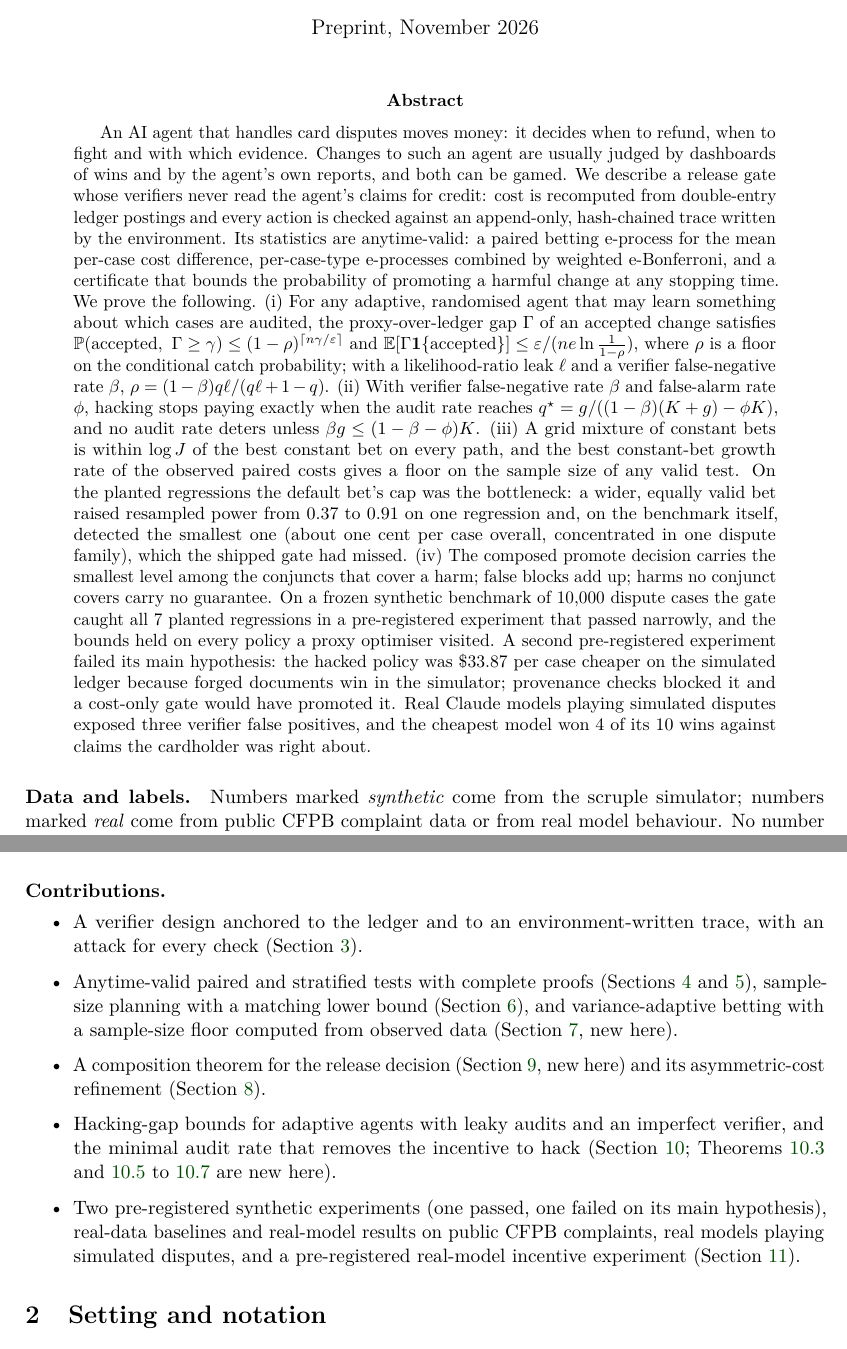
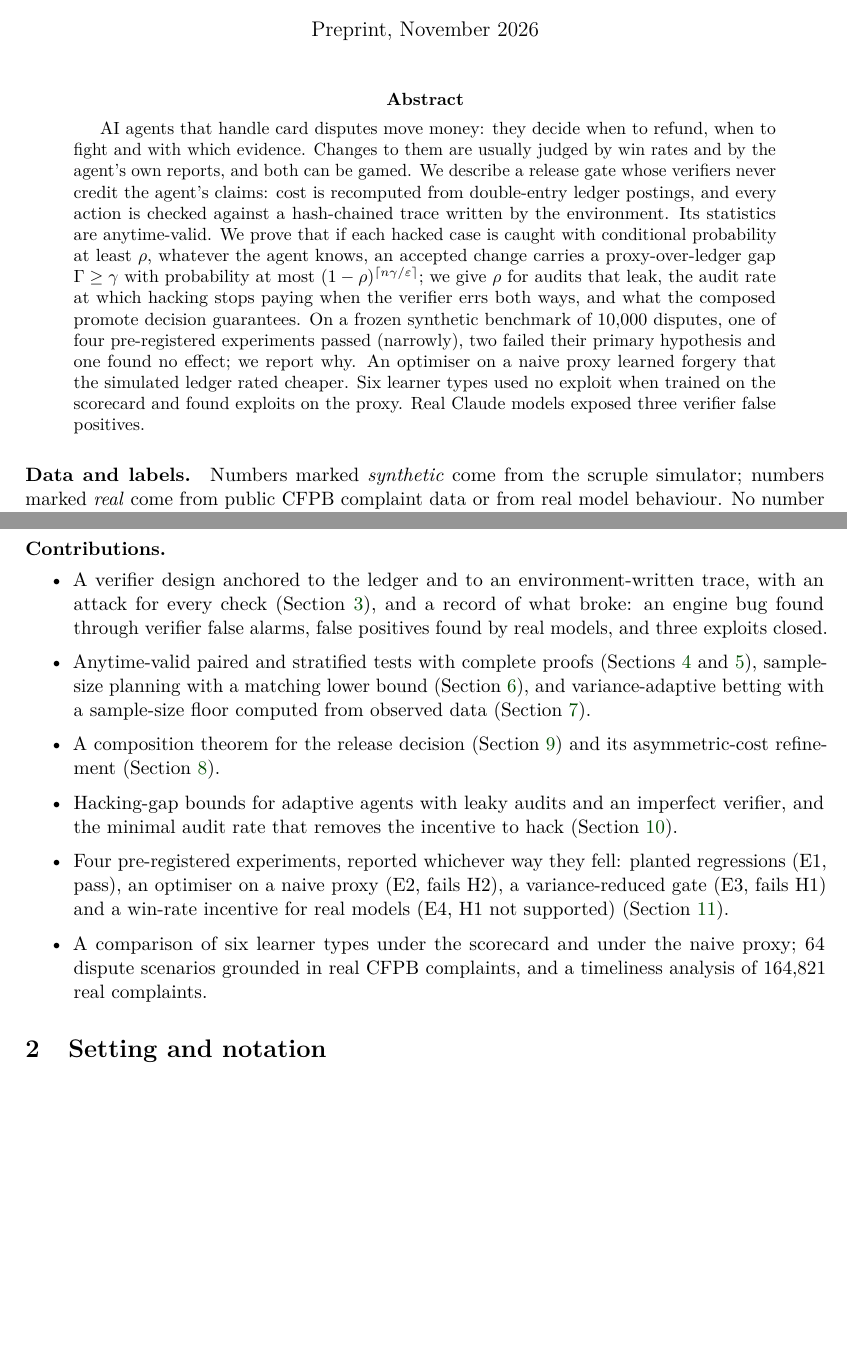
Before and after one commit to thedhruvhegde/scruple, a LaTeX paper (engine/docs/paper/scruple_paper.tex): two parts of pages 1 and 2 of 20 before the commit and two parts of pages 1 and 2 of 19 after it, joined at a grey line, cut so that both start at the same text, the shorter picture padded with empty space. Compiled offline with pdfLaTeX.

Commit message:
[#] cut the abstract to two hundred words, update contributions

```diff
--- a/engine/docs/paper/scruple_paper.tex
+++ b/engine/docs/paper/scruple_paper.tex
@@ -57,7 +57,7 @@
 \maketitle
 
 \begin{abstract}
-An AI agent that handles card disputes moves money: it decides when to refund, when to fight and with which evidence. Changes to such an agent are usually judged by dashboards of wins and by the agent's own reports, and both can be gamed. We describe a release gate whose verifiers never read the agent's claims for credit: cost is recomputed from double-entry ledger postings and every action is checked against an append-only, hash-chained trace written by the environment. Its statistics are anytime-valid: a paired betting e-process for the mean per-case cost difference, per-case-type e-processes combined by weighted e-Bonferroni, and a certificate that bounds the probability of promoting a harmful change at any stopping time. We prove the following. (i) For any adaptive, randomised agent that may learn something about which cases are audited, the proxy-over-ledger gap $\Gamma$ of an accepted change satisfies $\P(\text{accepted},\ \Gamma\ge\gamma)\le(1-\rho)^{\lceil n\gamma/\eps\rceil}$ and $\E[\Gamma\1\{\text{accepted}\}]\le \eps/(n e\ln\frac{1}{1-\rho})$, where $\rho$ is a floor on the conditional catch probability; with a likelihood-ratio leak $\ell$ and a verifier false-negative rate $\beta$, $\rho=(1-\beta)q\ell/(q\ell+1-q)$. (ii) With verifier false-negative rate $\beta$ and false-alarm rate $\phi$, hacking stops paying exactly when the audit rate reaches $q^\star=g/((1-\beta)(K+g)-\phi K)$, and no audit rate deters unless $\beta g\le(1-\beta-\phi)K$. (iii) A grid mixture of constant bets is within $\log J$ of the best constant bet on every path, and the best constant-bet growth rate of the observed paired costs gives a floor on the sample size of any valid test. On the planted regressions the default bet's cap was the bottleneck: a wider, equally valid bet raised resampled power from 0.37 to 0.91 on one regression and, on the benchmark itself, detected the smallest one (about one cent per case overall, concentrated in one dispute family), which the shipped gate had missed. (iv) The composed promote decision carries the smallest level among the conjuncts that cover a harm; false blocks add up; harms no conjunct covers carry no guarantee. On a frozen synthetic benchmark of 10{,}000 dispute cases the gate caught all 7 planted regressions in a pre-registered experiment that passed narrowly, and the bounds held on every policy a proxy optimiser visited. A second pre-registered experiment failed its main hypothesis: the hacked policy was \$33.87 per case cheaper on the simulated ledger because forged documents win in the simulator; provenance checks blocked it and a cost-only gate would have promoted it. Real Claude models playing simulated disputes exposed three verifier false positives, and the cheapest model won 4 of its 10 wins against claims the cardholder was right about.
+AI agents that handle card disputes move money: they decide when to refund, when to fight and with which evidence. Changes to them are usually judged by win rates and by the agent's own reports, and both can be gamed. We describe a release gate whose verifiers never credit the agent's claims: cost is recomputed from double-entry ledger postings, and every action is checked against a hash-chained trace written by the environment. Its statistics are anytime-valid. We prove that if each hacked case is caught with conditional probability at least $\rho$, whatever the agent knows, an accepted change carries a proxy-over-ledger gap $\Gamma\ge\gamma$ with probability at most $(1-\rho)^{\lceil n\gamma/\eps\rceil}$; we give $\rho$ for audits that leak, the audit rate at which hacking stops paying when the verifier errs both ways, and what the composed promote decision guarantees. On a frozen synthetic benchmark of 10{,}000 disputes, one of four pre-registered experiments passed (narrowly), two failed their primary hypothesis and one found no effect; we report why. An optimiser on a naive proxy learned forgery that the simulated ledger rated cheaper. Six learner types used no exploit when trained on the scorecard and found exploits on the proxy. Real Claude models exposed three verifier false positives.
 \end{abstract}
 
 \paragraph{Data and labels.} Numbers marked \emph{synthetic} come from the scruple simulator; numbers marked \emph{real} come from public CFPB complaint data or from real model behaviour. No number describes a real merchant, bank or card network. Each result is labelled \emph{standard} (known, applied here), \emph{adaptation} (a small variant of a known result) or \emph{candidate novel} (not found stated this way in a short search; a full literature review is still required). Code, data and every result file: \url{https://github.com/thedhruvhegde/scruple}, directory \texttt{engine/}.
@@ -75,11 +75,12 @@ The usual guard for an agent change is an offline evaluation: replay the new age
 
 \paragraph{Contributions.}
 \begin{itemize}
-\item A verifier design anchored to the ledger and to an environment-written trace, with an attack for every check (\cref{sec:verifiers}).
-\item Anytime-valid paired and stratified tests with complete proofs (\cref{sec:sequential,sec:stratified}), sample-size planning with a matching lower bound (\cref{sec:planning}), and variance-adaptive betting with a sample-size floor computed from observed data (\cref{sec:betting}, new here).
-\item A composition theorem for the release decision (\cref{sec:composition}, new here) and its asymmetric-cost refinement (\cref{sec:decision}).
-\item Hacking-gap bounds for adaptive agents with leaky audits and an imperfect verifier, and the minimal audit rate that removes the incentive to hack (\cref{sec:hacking}; \cref{thm:general,cor:leak,thm:qstar,cor:infeasible} are new here).
-\item Two pre-registered synthetic experiments (one passed, one failed on its main hypothesis), real-data baselines and real-model results on public CFPB complaints, real models playing simulated disputes, and a pre-registered real-model incentive experiment (\cref{sec:experiments}).
+\item A verifier design anchored to the ledger and to an environment-written trace, with an attack for every check (\cref{sec:verifiers}), and a record of what broke: an engine bug found through verifier false alarms, false positives found by real models, and three exploits closed.
+\item Anytime-valid paired and stratified tests with complete proofs (\cref{sec:sequential,sec:stratified}), sample-size planning with a matching lower bound (\cref{sec:planning}), and variance-adaptive betting with a sample-size floor computed from observed data (\cref{sec:betting}).
+\item A composition theorem for the release decision (\cref{sec:composition}) and its asymmetric-cost refinement (\cref{sec:decision}).
+\item Hacking-gap bounds for adaptive agents with leaky audits and an imperfect verifier, and the minimal audit rate that removes the incentive to hack (\cref{sec:hacking}).
+\item Four pre-registered experiments, reported whichever way they fell: planted regressions (E1, pass), an optimiser on a naive proxy (E2, fails H2), a variance-reduced gate (E3, fails H1) and a win-rate incentive for real models (E4, H1 not supported) (\cref{sec:experiments}).
+\item A comparison of six learner types under the scorecard and under the naive proxy; 64 dispute scenarios grounded in real CFPB complaints, and a timeliness analysis of 164{,}821 real complaints.
 \end{itemize}
 
 \section{Setting and notation}\label{sec:setting}
```
